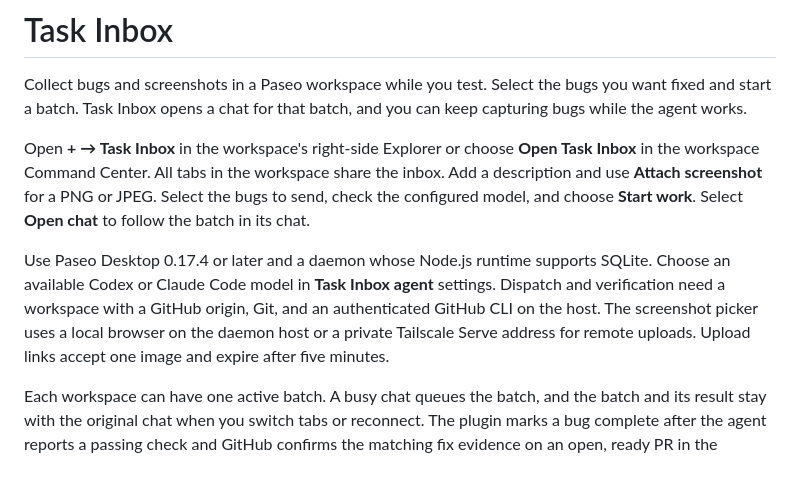
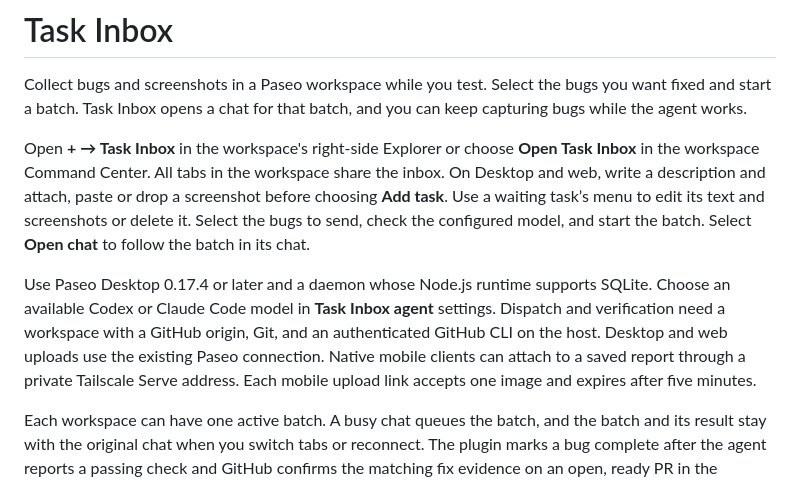
Before and after one commit to kelvicthrust/paseo-task-inbox, a Markdown page: OVERVIEW.md, the part around the change. GitHub-like rendering.

```diff
--- a/OVERVIEW.md
+++ b/OVERVIEW.md
@@ -2,9 +2,9 @@
 
 Collect bugs and screenshots in a Paseo workspace while you test. Select the bugs you want fixed and start a batch. Task Inbox opens a chat for that batch, and you can keep capturing bugs while the agent works.
 
-Open **+ → Task Inbox** in the workspace's right-side Explorer or choose **Open Task Inbox** in the workspace Command Center. All tabs in the workspace share the inbox. Add a description and use **Attach screenshot** for a PNG or JPEG. Select the bugs to send, check the configured model, and choose **Start work**. Select **Open chat** to follow the batch in its chat.
+Open **+ → Task Inbox** in the workspace's right-side Explorer or choose **Open Task Inbox** in the workspace Command Center. All tabs in the workspace share the inbox. On Desktop and web, write a description and attach, paste or drop a screenshot before choosing **Add task**. Use a waiting task’s menu to edit its text and screenshots or delete it. Select the bugs to send, check the configured model, and start the batch. Select **Open chat** to follow the batch in its chat.
 
-Use Paseo Desktop 0.17.4 or later and a daemon whose Node.js runtime supports SQLite. Choose an available Codex or Claude Code model in **Task Inbox agent** settings. Dispatch and verification need a workspace with a GitHub origin, Git, and an authenticated GitHub CLI on the host. The screenshot picker uses a local browser on the daemon host or a private Tailscale Serve address for remote uploads. Upload links accept one image and expire after five minutes.
+Use Paseo Desktop 0.17.4 or later and a daemon whose Node.js runtime supports SQLite. Choose an available Codex or Claude Code model in **Task Inbox agent** settings. Dispatch and verification need a workspace with a GitHub origin, Git, and an authenticated GitHub CLI on the host. Desktop and web uploads use the existing Paseo connection. Native mobile clients can attach to a saved report through a private Tailscale Serve address. Each mobile upload link accepts one image and expires after five minutes.
 
 Each workspace can have one active batch. A busy chat queues the batch, and the batch and its result stay with the original chat when you switch tabs or reconnect. The plugin marks a bug complete after the agent reports a passing check and GitHub confirms the matching fix evidence on an open, ready PR in the workspace repository. Blocked bugs keep their status and explanation. Merging and deploying require separate authorization.
 
```
Also changed, not shown: README.md (+8 -8 lines), docs/releasing.md (+6 -2 lines), assets/task-inbox.png, 15 other files.
